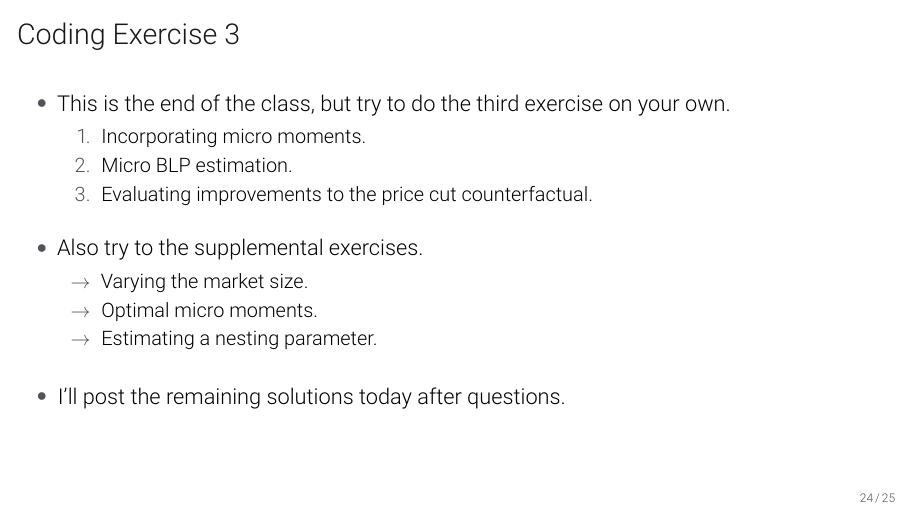
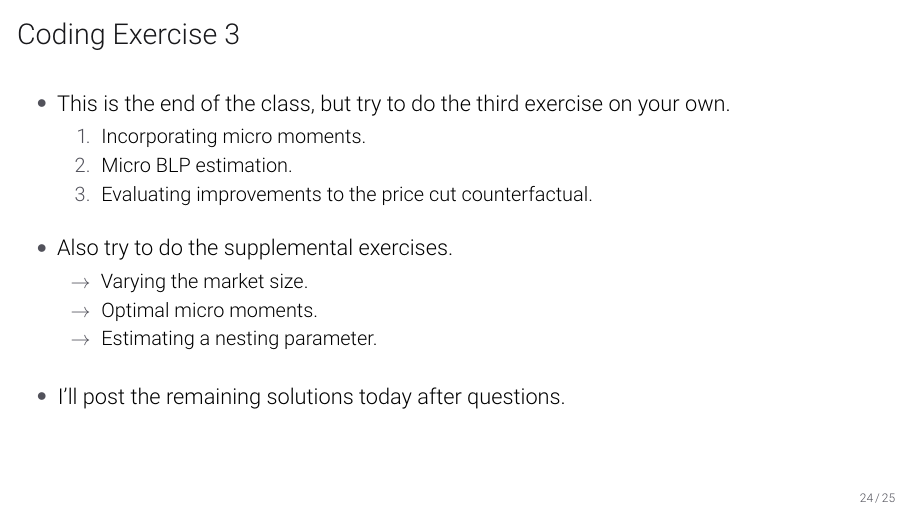
Before and after one commit to Mixtape-Sessions/Demand-Estimation, LaTeX slides (Slides/3-Micro-Data.tex): page 85 of 88. The pictures show the PDF file Slides/3-Micro-Data.pdf that the author committed with the source.

Commit message:
Upload last two days of solutions and fix a typo

```diff
--- a/Slides/3-Micro-Data.tex
+++ b/Slides/3-Micro-Data.tex
@@ -449,7 +449,7 @@
             \item Evaluating improvements to the price cut counterfactual.
         \end{enumerate}
         \pause
-        \item Also try to the supplemental exercises.
+        \item Also try to do the supplemental exercises.
         \begin{itemize}
             \item Varying the market size.
             \item Optimal micro moments.
```
Also changed, not shown: README.md, Slides/3-Micro-Data.pdf, 2 other files.
